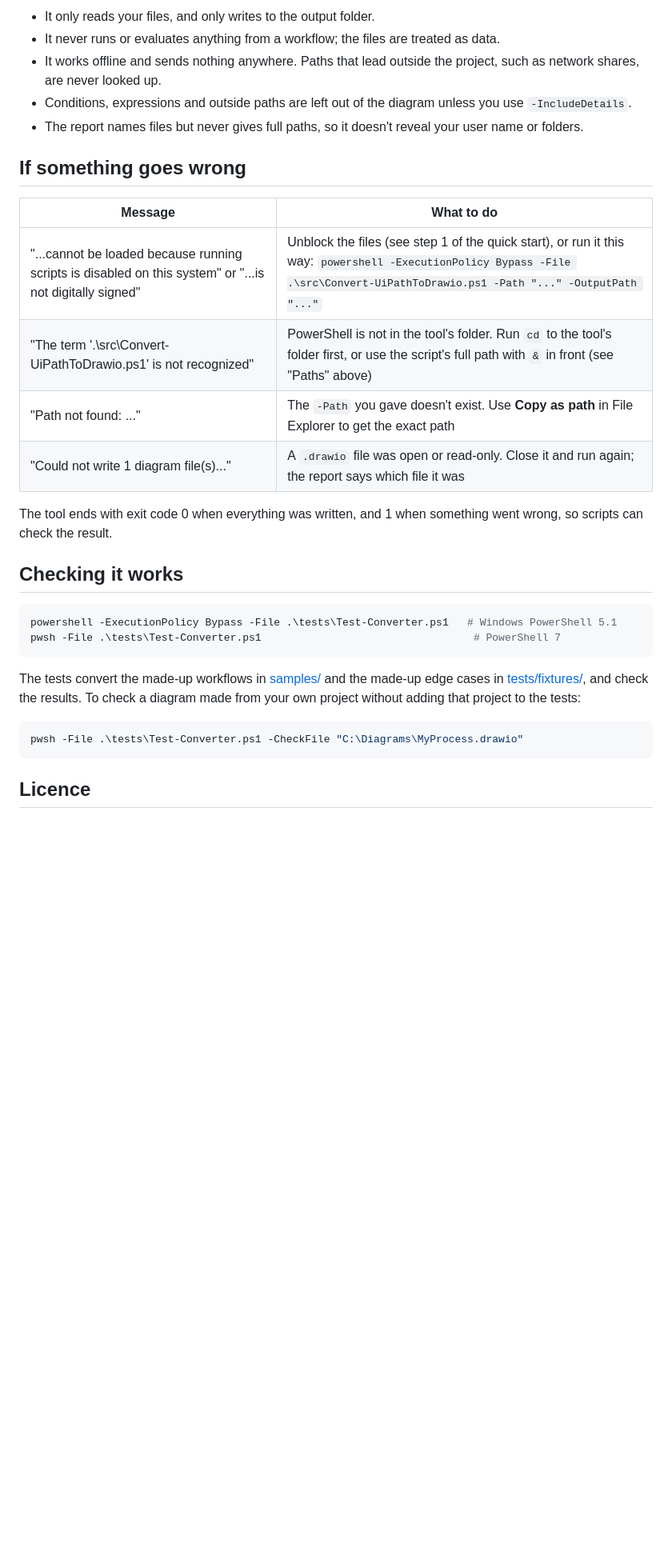
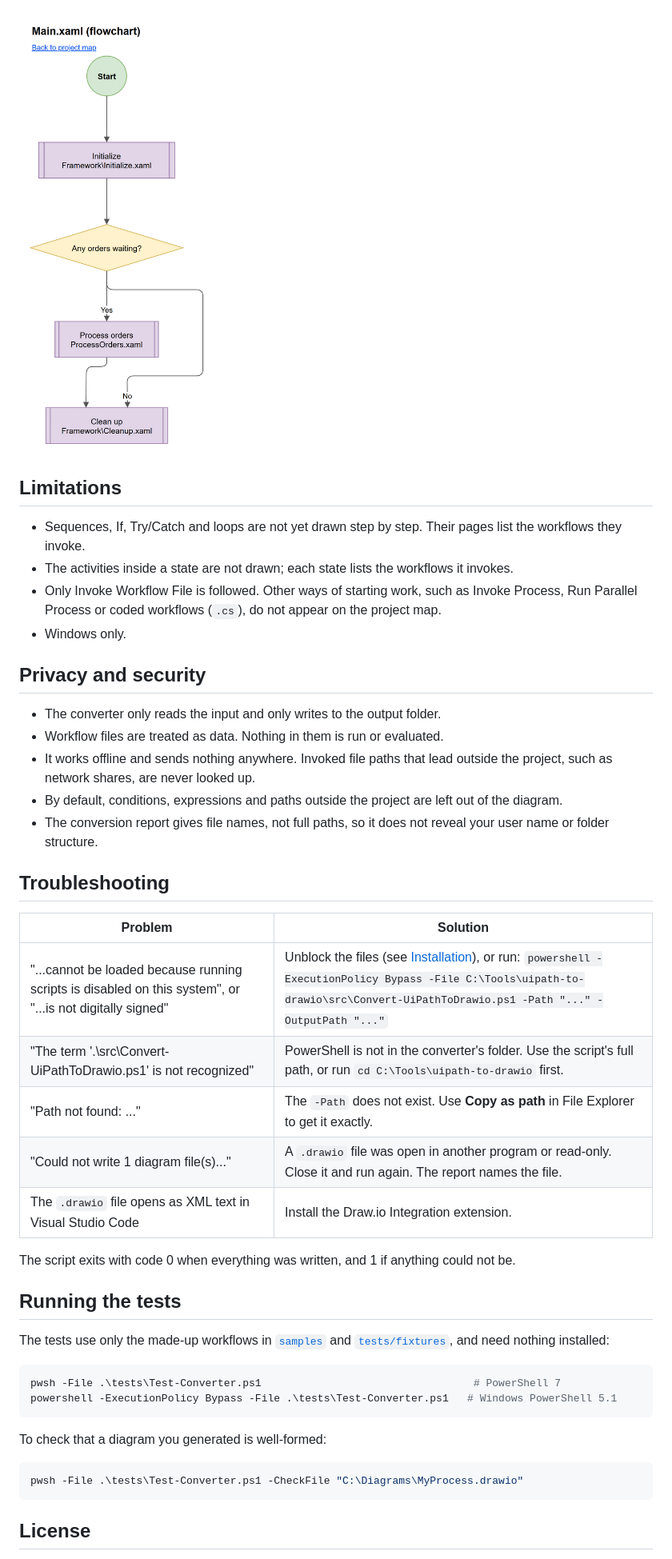
Before and after one commit to sgshaji/uipath-to-drawio, a Markdown page: README.md, the part around one of its changes. Shown at 80% size. Rendered like a GitHub page; pictures changed too: docs/images/flowchart.png (added); blank space fills up the shorter version.

````diff
--- a/README.md
+++ b/README.md
@@ -120,33 +132,47 @@ For the full built-in help, run `Get-Help .\src\Convert-UiPathToDrawio.ps1 -Full
 
-- It only reads your files, and only writes to the output folder.
-- It never runs or evaluates anything from a workflow; the files are treated as data.
-- It works offline and sends nothing anywhere. Paths that lead outside the project, such as network shares, are never looked up.
-- Conditions, expressions and outside paths are left out of the diagram unless you use `-IncludeDetails`.
-- The report names files but never gives full paths, so it doesn't reveal your user name or folders.
+![A UiPath flowchart converted to draw.io](docs/images/flowchart.png)
 
-## If something goes wrong
+## Limitations
 
-| Message | What to do |
+- Sequences, If, Try/Catch and loops are not yet drawn step by step. Their pages list the workflows they invoke.
+- The activities inside a state are not drawn; each state lists the workflows it invokes.
+- Only Invoke Workflow File is followed. Other ways of starting work, such as Invoke Process, Run Parallel Process or coded workflows (`.cs`), do not appear on the project map.
+- Windows only.
+
+## Privacy and security
+
+- The converter only reads the input and only writes to the output folder.
+- Workflow files are treated as data. Nothing in them is run or evaluated.
+- It works offline and sends nothing anywhere. Invoked file paths that lead outside the project, such as network shares, are never looked up.
+- By default, conditions, expressions and paths outside the project are left out of the diagram.
+- The conversion report gives file names, not full paths, so it does not reveal your user name or folder structure.
+
+## Troubleshooting
+
+| Problem | Solution |
 | --- | --- |
-| "...cannot be loaded because running scripts is disabled on this system" or "...is not digitally signed" | Unblock the files (see step 1 of the quick start), or run it this way: `powershell -ExecutionPolicy Bypass -File .\src\Convert-UiPathToDrawio.ps1 -Path "..." -OutputPath "..."` |
-| "The term '.\src\Convert-UiPathToDrawio.ps1' is not recognized" | PowerShell is not in the tool's folder. Run `cd` to the tool's folder first, or use the script's full path with `&` in front (see "Paths" above) |
-| "Path not found: ..." | The `-Path` you gave doesn't exist. Use **Copy as path** in File Explorer to get the exact path |
-| "Could not write 1 diagram file(s)..." | A `.drawio` file was open or read-only. Close it and run again; the report says which file it was |
+| "...cannot be loaded because running scripts is disabled on this system", or "...is not digitally signed" | Unblock the files (see [Installation](#installation)), or run: `powershell -ExecutionPolicy Bypass -File C:\Tools\uipath-to-drawio\src\Convert-UiPathToDrawio.ps1 -Path "..." -OutputPath "..."` |
+| "The term '.\src\Convert-UiPathToDrawio.ps1' is not recognized" | PowerShell is not in the converter's folder. Use the script's full path, or run `cd C:\Tools\uipath-to-drawio` first. |
+| "Path not found: ..." | The `-Path` does not exist. Use **Copy as path** in File Explorer to get it exactly. |
+| "Could not write 1 diagram file(s)..." | A `.drawio` file was open in another program or read-only. Close it and run again. The report names the file. |
+| The `.drawio` file opens as XML text in Visual Studio Code | Install the Draw.io Integration extension. |
 
-The tool ends with exit code 0 when everything was written, and 1 when something went wrong, so scripts can check the result.
+The script exits with code 0 when everything was written, and 1 if anything could not be.
 
-## Checking it works
+## Running the tests
+
+The tests use only the made-up workflows in [`samples`](samples) and [`tests/fixtures`](tests/fixtures), and need nothing installed:
 
 ```powershell
+pwsh -File .\tests\Test-Converter.ps1                                  # PowerShell 7
 powershell -ExecutionPolicy Bypass -File .\tests\Test-Converter.ps1   # Windows PowerShell 5.1
-pwsh -File .\tests\Test-Converter.ps1                                  # PowerShell 7
 ```
 
-The tests convert the made-up workflows in [samples/](samples/) and the made-up edge cases in [tests/fixtures/](tests/fixtures/), and check the results. To check a diagram made from your own project without adding that project to the tests:
+To check that a diagram you generated is well-formed:
 
 ```powershell
 pwsh -File .\tests\Test-Converter.ps1 -CheckFile "C:\Diagrams\MyProcess.drawio"
 ```
 
-## Licence
+## License
 
````
Also changed, not shown: other parts of README.md (+94 -84 lines), CONTEXT.md (+1 -1 lines), samples/README.md (+1 -1 lines), docs/images/project-map.png (added), docs/images/state-machine.png (added), 10 other files.
